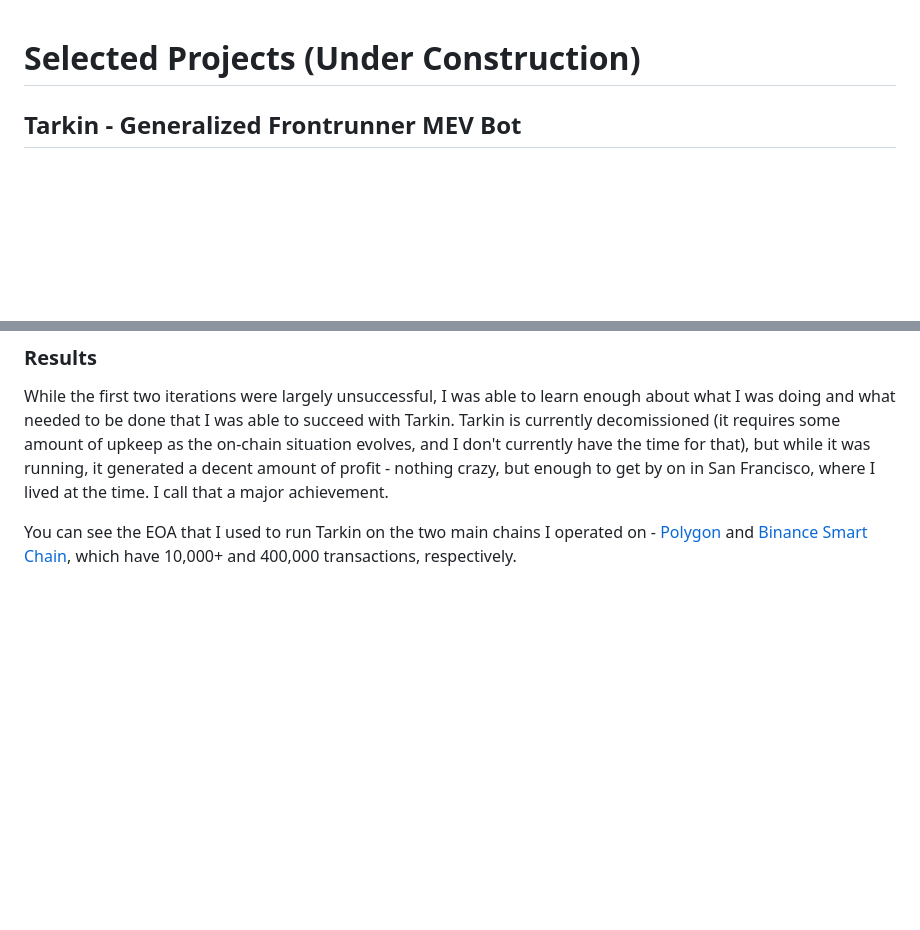
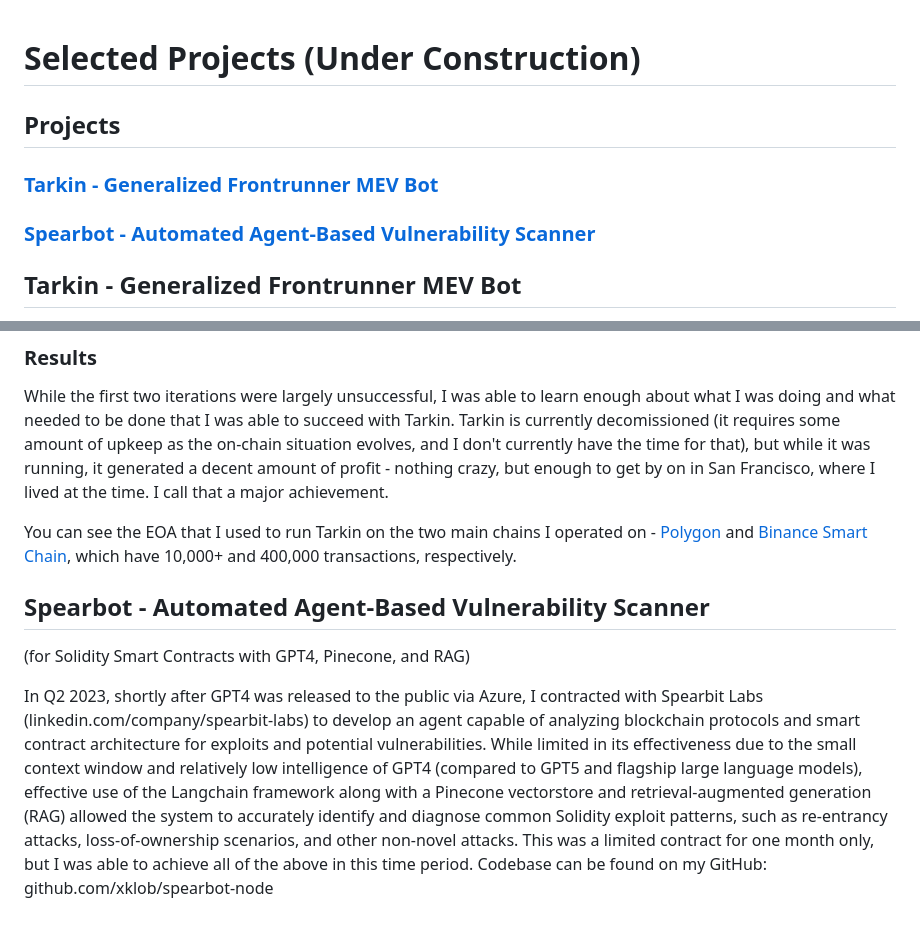
Before and after one commit to xklob/xklob.github.io, a Markdown page: README.md, 2 parts joined by grey strips. GitHub-like rendering; blank space fills up the shorter version.

```diff
--- a/README.md
+++ b/README.md
@@ -1,4 +1,9 @@
 # Selected Projects (Under Construction)
+
+## Projects
+
+### [Tarkin - Generalized Frontrunner MEV Bot](#Tarkin-Generalized-Frontrunner-MEV-Bot)
+### [Spearbot - Automated Agent-Based Vulnerability Scanner](#Spearbot-Automated-Agent-Based-Vulnerability-Scanner)
 
 ## Tarkin - Generalized Frontrunner MEV Bot
 
@@ -53,3 +58,8 @@ Monitoring was achieved via server outputs via webhook to my personal Discord se
 While the first two iterations were largely unsuccessful, I was able to learn enough about what I was doing and what needed to be done that I was able to succeed with Tarkin. Tarkin is currently decomissioned (it requires some amount of upkeep as the on-chain situation evolves, and I don't currently have the time for that), but while it was running, it generated a decent amount of profit - nothing crazy, but enough to get by on in San Francisco, where I lived at the time. I call that a major achievement.
 
 You can see the EOA that I used to run Tarkin on the two main chains I operated on - [Polygon](https://polygonscan.com/address/0x96fa6ACfc5F683Db191234c74D315e5D732b07c0) and [Binance Smart Chain](https://bscscan.com/address/0x96fa6ACfc5F683Db191234c74D315e5D732b07c0), which have 10,000+ and 400,000 transactions, respectively.
+
+## Spearbot - Automated Agent-Based Vulnerability Scanner
+(for Solidity Smart Contracts with GPT4, Pinecone, and RAG)
+
+In Q2 2023, shortly after GPT4 was released to the public via Azure, I contracted with Spearbit Labs (linkedin.com/company/spearbit-labs) to develop an agent capable of analyzing blockchain protocols and smart contract architecture for exploits and potential vulnerabilities. While limited in its effectiveness due to the small context window and relatively low intelligence of GPT4 (compared to GPT5 and flagship large language models), effective use of the Langchain framework along with a Pinecone vectorstore and retrieval-augmented generation (RAG) allowed the system to accurately identify and diagnose common Solidity exploit patterns, such as re-entrancy attacks, loss-of-ownership scenarios, and other non-novel attacks. This was a limited contract for one month only, but I was able to achieve all of the above in this time period. Codebase can be found on my GitHub: github.com/xklob/spearbot-node
```
